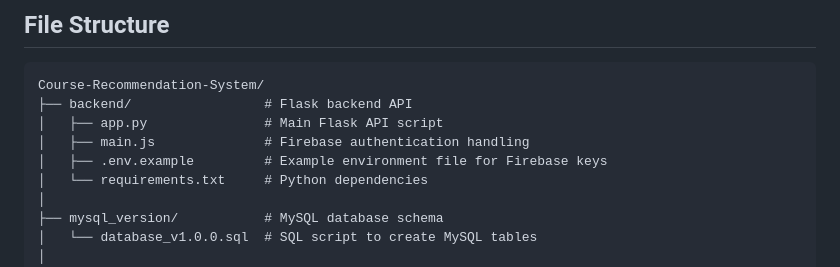
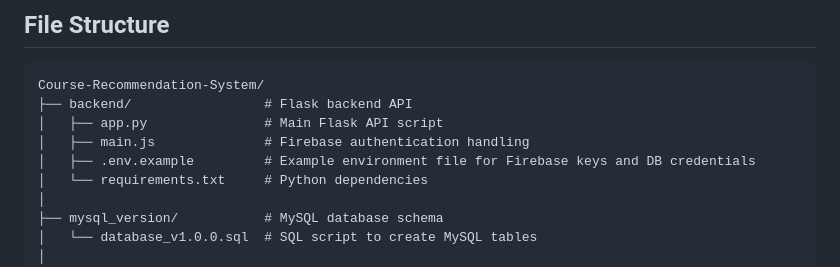
Before and after one commit to joebernal/Course-Recommendation-System, a Markdown page: README.md, the part around the change. GitHub-like rendering.

```diff
--- a/README.md
+++ b/README.md
@@ -33,7 +33,7 @@ Course-Recommendation-System/
 ├── backend/                 # Flask backend API
 │   ├── app.py               # Main Flask API script
 │   ├── main.js              # Firebase authentication handling
-│   ├── .env.example         # Example environment file for Firebase keys
+│   ├── .env.example         # Example environment file for Firebase keys and DB credentials
 │   └── requirements.txt     # Python dependencies
 │
 ├── mysql_version/           # MySQL database schema
```
